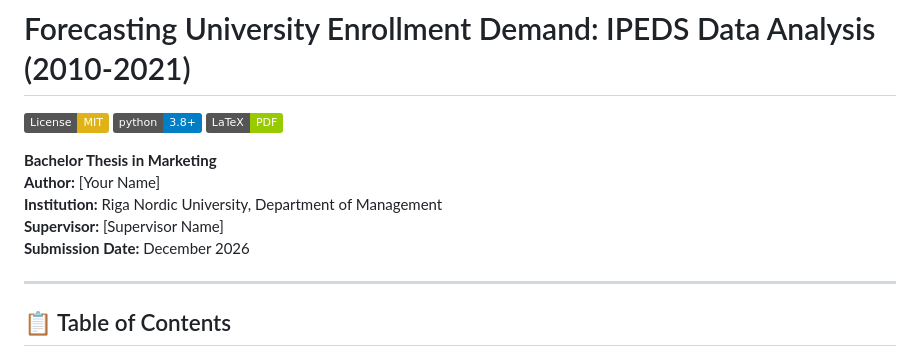
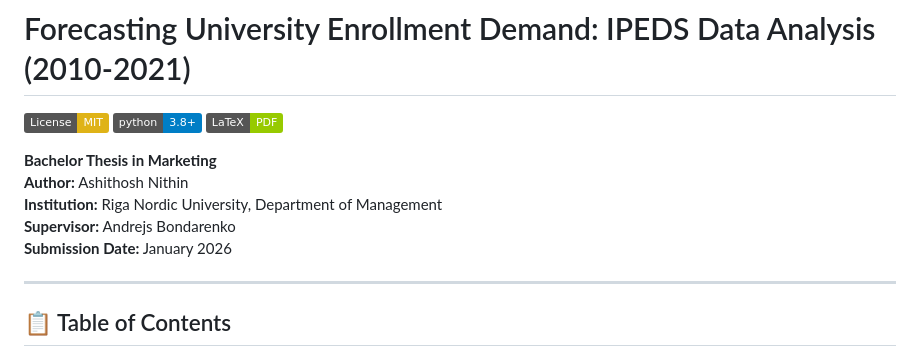
Before and after one commit to Ashithosh-Nithin/THESIS, a Markdown page: README.md, the part around the change. Drawn GitHub-style; badges without logos.

Commit message:
Update author and submission details in README

```diff
--- a/README.md
+++ b/README.md
@@ -5,10 +5,10 @@
 [![LaTeX](https://img.shields.io/badge/LaTeX-PDF-green.svg)](https://www.latex-project.org/)
 
 **Bachelor Thesis in Marketing**
-**Author:** [Your Name]
+**Author:** Ashithosh Nithin
 **Institution:** Riga Nordic University, Department of Management
-**Supervisor:** [Supervisor Name]
-**Submission Date:** December 2026
+**Supervisor:** Andrejs Bondarenko
+**Submission Date:** January 2026
 
 ---
 
```
